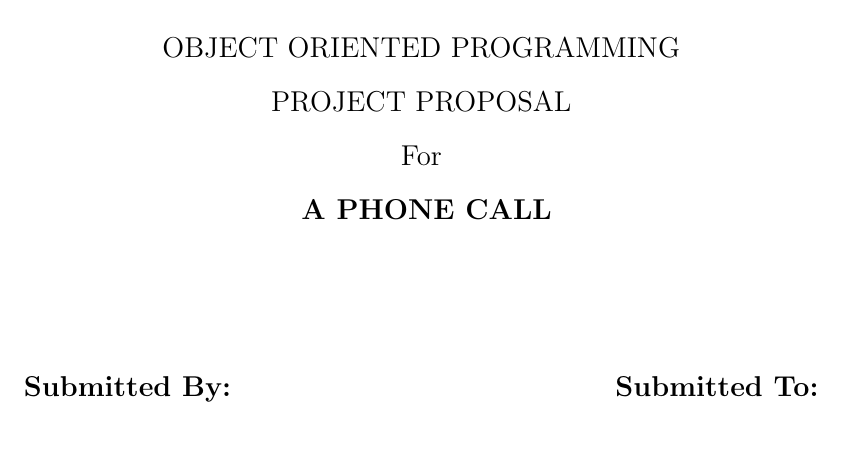
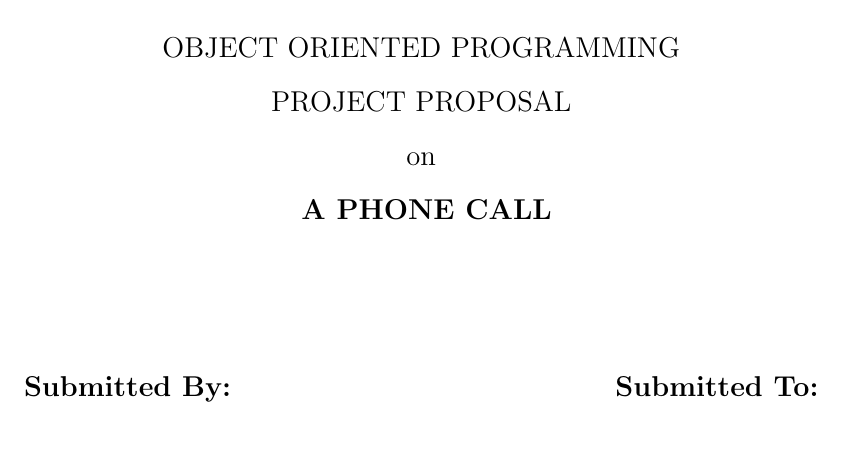
Before and after one commit to SusheelThapa/A-Phone-Call, a LaTeX document (proposal/OOP_Proposal.tex): part of page 1 of 11, cut so that both start at the same text. Compiled offline with pdfLaTeX.

Commit message:
Final Proposal of Project in PDF format along with its latex format

```diff
--- a/proposal/proposal.tex
+++ b/proposal/OOP_Proposal.tex
@@ -51,7 +51,7 @@
 		\vspace{20pt}
 		OBJECT ORIENTED PROGRAMMING \\
 		PROJECT PROPOSAL\\
-		For \\
+		on \\
 
 		\textbf{
 			A PHONE CALL \\
```
Also changed, not shown: proposal/OOPS PROPOSAL.pdf (added), proposal/OOP_Proposal.pdf (added).
